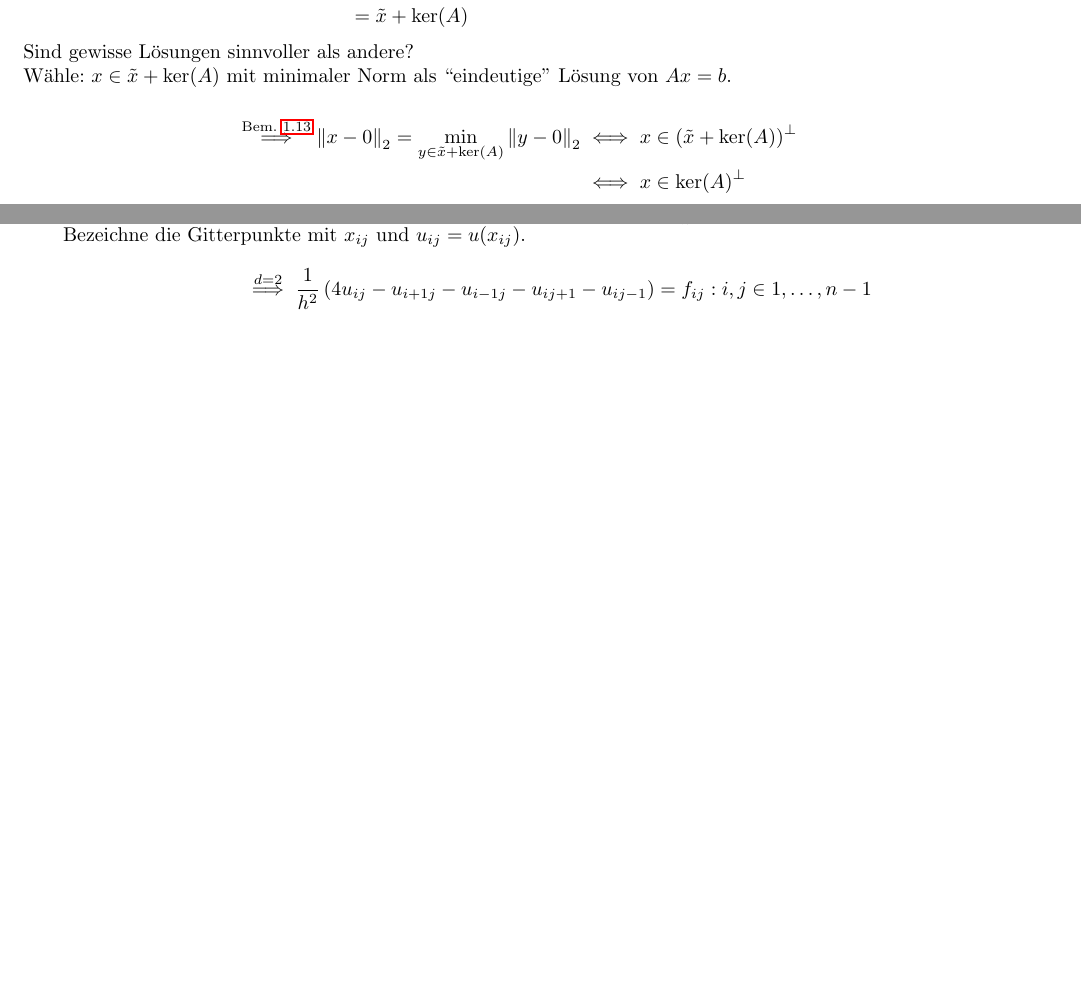
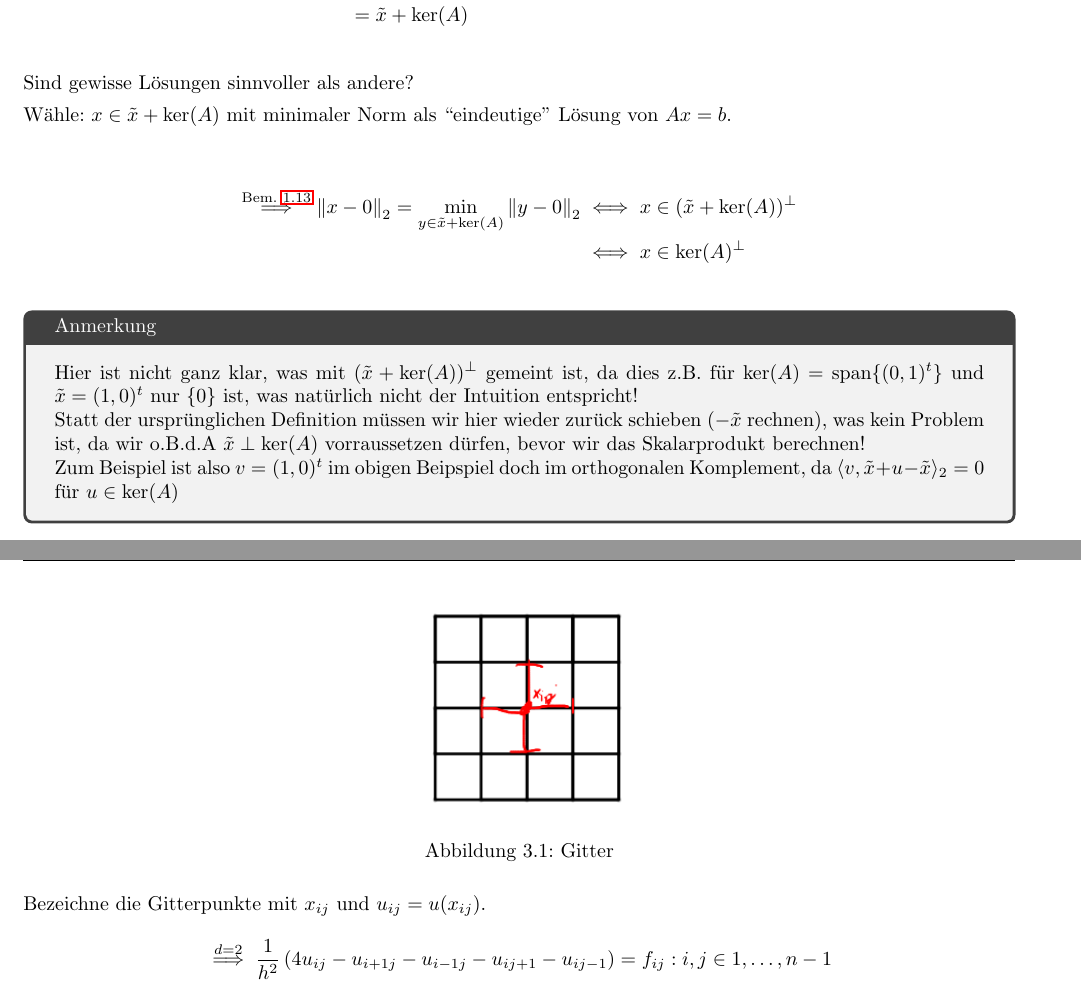
Before and after one commit to MathManuelHinz/EGN_Mitschrift, a LaTeX book (EGN.tex): two parts of pages 15 and 18 of 20 before the commit and two parts of pages 15 and 19 of 21 after it, joined at a grey line, cut so that both start at the same text, the shorter picture padded with empty space. Compiled offline with pdfLaTeX.

Commit message:
Bild + Kommentar

```diff
--- a/EGN.tex
+++ b/EGN.tex
@@ -909,8 +909,17 @@
 
             \begin{align*}
                 \stackrel{\text{Bem. \ref{b1.13}}}{\implies} \left\Vert x-0 \right\Vert_2 = \min_{y\in \tilde{x}+ \ker(A)} \left\Vert y-0 \right\Vert_2 &\iff x\in (\tilde{x}+\ker(A))^\perp \\
-                &\iff x\in \ker(A)^\perp % TODO: Überprüfen
+                &\iff x\in \ker(A)^\perp
             \end{align*}
+
+            \begin{tcolorbox}[enhanced,breakable,
+                title=Anmerkung]
+                Hier ist nicht ganz klar, was mit $(\tilde{x}+\ker(A))^\perp$ gemeint ist, da dies z.B. für $\ker(A)=\text{span}\{(0,1)^t\}$ und $\tilde{x}=(1,0)^t$ nur $\{0\}$ ist, was natürlich nicht der Intuition entspricht!
+
+                Statt der ursprünglichen Definition müssen wir hier wieder zurück schieben ($-\tilde{x}$ rechnen), was kein Problem ist, da wir o.B.d.A $\tilde{x}\perp \ker(A)$ vorraussetzen dürfen, bevor wir das Skalarprodukt berechnen!
+
+                Zum Beispiel ist also $v=(1,0)^t$ im obigen Beipspiel doch im orthogonalen Komplement, da $\langle v, \tilde{x}+u-\tilde{x}\rangle_2=0$ für $u\in \ker(A)$
+            \end{tcolorbox}
 
             \begin{figure}[H]
                 \centering
@@ -1069,7 +1078,11 @@
 
             $\rightsquigarrow$ Überziehe $\Omega$ mit einem regelmäßigen Gitter mit Maschenweite $h=\frac{1}{n},n\in\N$.
 
-            % Bild
+            \begin{figure}[H]
+                \centering
+                \includegraphics[width=0.25\textwidth]{Bild011}
+                \caption{Gitter}
+            \end{figure}
 
             Bezeichne die Gitterpunkte mit $x_{ij}$ und $u_{ij}=u(x_{ij})$.
 
```
Also changed, not shown: EGN.pdf, imgs/Bild011.png (added).
